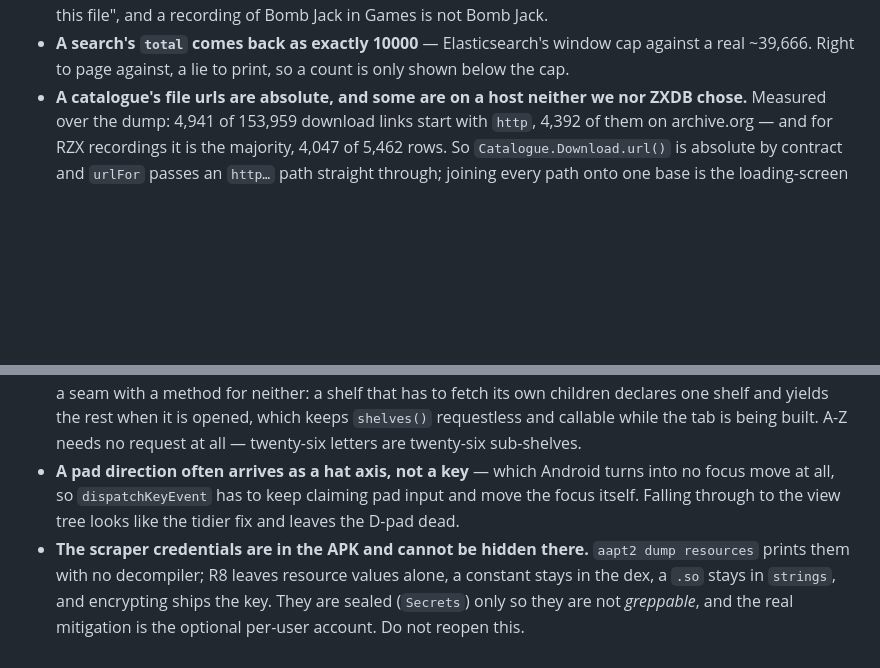
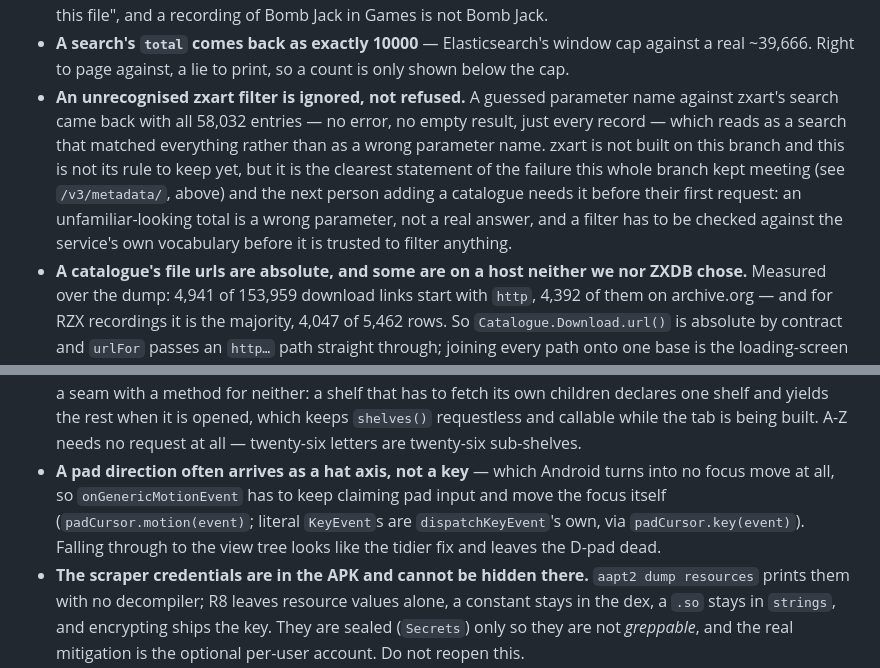
Before and after one commit to dimitriuz/zedex, a Markdown page: CLAUDE.md, 2 parts joined by grey strips. GitHub-like rendering; blank space fills up the shorter version.

```diff
--- a/CLAUDE.md
+++ b/CLAUDE.md
@@ -96,13 +96,14 @@ A ZX Spectrum emulator for Android, built on an unmodified Fuse core. `README.md
 - **ZXInfo's `format` is a human phrase, never a bare extension** — `Perfect tape (TZX)`, `Tape (TAP)`, `TR-DOS disk (SCL)`, `Game recording (RZX)`, and a bare `Picture` with no code in it at all. `ZxInfoCatalogue.formatOf` reads the parenthesised code and falls back to the path; `ZxInfo.extensionOf` next door says the same thing about the same vocabulary, and the two must not disagree. What decides whether Fuse can open a file is what is *inside* it, so `HeadOverHeels.tzx.zip` is a tzx.
 - **A recording is in the entry's `additionalDownloads`, never in a release's `files`** — six captured, none the other way. Read only from the releases and `Pick.recording` is null for every entry there is. It lands in `Downloaded/Recordings` whatever the entry's genre says: the folder scheme answers "what kind of thing is this file", and a recording of Bomb Jack in Games is not Bomb Jack.
 - **A search's `total` comes back as exactly 10000** — Elasticsearch's window cap against a real ~39,666. Right to page against, a lie to print, so a count is only shown below the cap.
+- **An unrecognised zxart filter is ignored, not refused.** A guessed parameter name against zxart's search came back with all 58,032 entries — no error, no empty result, just every record — which reads as a search that matched everything rather than as a wrong parameter name. zxart is not built on this branch and this is not its rule to keep yet, but it is the clearest statement of the failure this whole branch kept meeting (see `/v3/metadata/`, above) and the next person adding a catalogue needs it before their first request: an unfamiliar-looking total is a wrong parameter, not a real answer, and a filter has to be checked against the service's own vocabulary before it is trusted to filter anything.
 - **A catalogue's file urls are absolute, and some are on a host neither we nor ZXDB chose.** Measured over the dump: 4,941 of 153,959 download links start with `http`, 4,392 of them on archive.org — and for RZX recordings it is the majority, 4,047 of 5,462 rows. So `Catalogue.Download.url()` is absolute by contract and `urlFor` passes an `http…` path straight through; joining every path onto one base is the loading-screen mistake again. (ZXInfo's own API appears not to surface those absolute rows — an entry whose only recording is on archive.org offers no recording in the pane — so the passthrough is right by the dump and unexercised by this catalogue.)
 - **Grey a row only on a *stated* unavailability** — `Item.available()` matches the one good word rather than listing the bad ones, and a live record omits the field entirely on a 2024 release. A vocabulary that grows must not silently start reading as available.
 - **The content folder was granted read-only until the catalogue needed to write to it.** `createDocument` throws, and `Storage.keepAccessTo` swallows the refusal, so an import does nothing and says nothing. A grant cannot be widened in place either — `takePersistableUriPermission` only ever adds what the *picker's own result* already carried, so the folder has to be picked again. `Tree.canWrite` reads the persisted list (matching on the tree's document id, not `Uri.equals` — the two are never equal), and `CataloguePane` asks on the spot, names the folder, opens the picker at it with `EXTRA_INITIAL_URI`, and resumes the import that prompted the ask.
 - **SAF's uniqueness is the document id, not the display name.** `createDocument` over a name already there cheerfully makes `Games (1)`, which is how a collection acquires four of everything and how somebody concludes the first import failed. Find before you create (`Tree.find`).
 - **`Pace` counts per host, not per object** — two objects each waiting 500ms and neither waiting for the other halve the real spacing exactly as the traffic doubles, against an address that blocks on behaviour patterns rather than on a published limit. Static state, deliberately: there is one network. The lock reserves the slot and is released *before* the sleep — holding it across the sleep paces every host through one queue, which is the per-instance bug again wearing a different hat.
 - **A `Catalogue.Page` carries sub-shelves as well as items.** That is how a category tree and an A–Z fit through a seam with a method for neither: a shelf that has to fetch its own children declares one shelf and yields the rest when it is opened, which keeps `shelves()` requestless and callable while the tab is being built. A-Z needs no request at all — twenty-six letters are twenty-six sub-shelves.
-- **A pad direction often arrives as a hat axis, not a key** — which Android turns into no focus move at all, so `dispatchKeyEvent` has to keep claiming pad input and move the focus itself. Falling through to the view tree looks like the tidier fix and leaves the D-pad dead.
+- **A pad direction often arrives as a hat axis, not a key** — which Android turns into no focus move at all, so `onGenericMotionEvent` has to keep claiming pad input and move the focus itself (`padCursor.motion(event)`; literal `KeyEvent`s are `dispatchKeyEvent`'s own, via `padCursor.key(event)`). Falling through to the view tree looks like the tidier fix and leaves the D-pad dead.
 - **The scraper credentials are in the APK and cannot be hidden there.** `aapt2 dump resources` prints them with no decompiler; R8 leaves resource values alone, a constant stays in the dex, a `.so` stays in `strings`, and encrypting ships the key. They are sealed (`Secrets`) only so they are not *greppable*, and the real mitigation is the optional per-user account. Do not reopen this.
 - **`FuseNative.machineIds()` is empty until Fuse is running; `joystickTypeNames()` is not.** A test that reads the first and skips on empty reports "OK" having asserted nothing — which is how `SuggestedContractTest` passed while a mapping pointed at an id Fuse does not have. Launch the emulator first, then *assert* the array rather than assuming it.
 - **Fuse has no joystick called the keyboard.** Its eight are None, Cursor, Kempston, Sinclair 1/2, Timex 1/2, Fuller; the pad's keyboard mode is *ours*, `Controls.JOYSTICK_KEYBOARD` (1000), appended after Fuse's list everywhere somebody picks one. Looking it up by name in `joystickTypeNames()` finds nothing and never will — how the setup dialog shipped with the option missing while the code that built it read correctly. Choose an interface through `ControlsUi.chooseJoystickType`: the setting, Fuse and the pad's layout are three things, and it is all three or none.
```
Also changed, not shown: docs/LIBRARY.md (+5 -2 lines).
